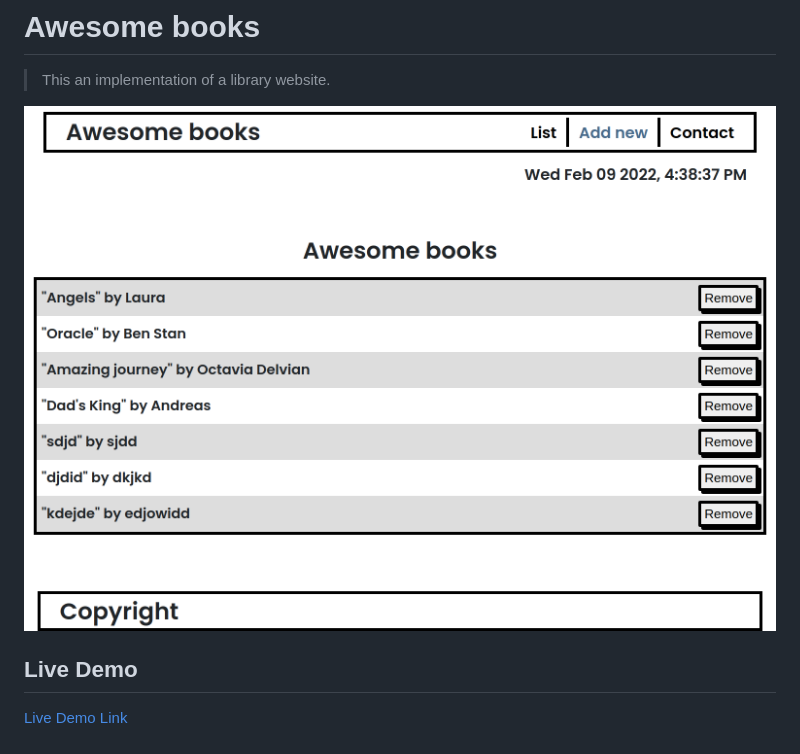
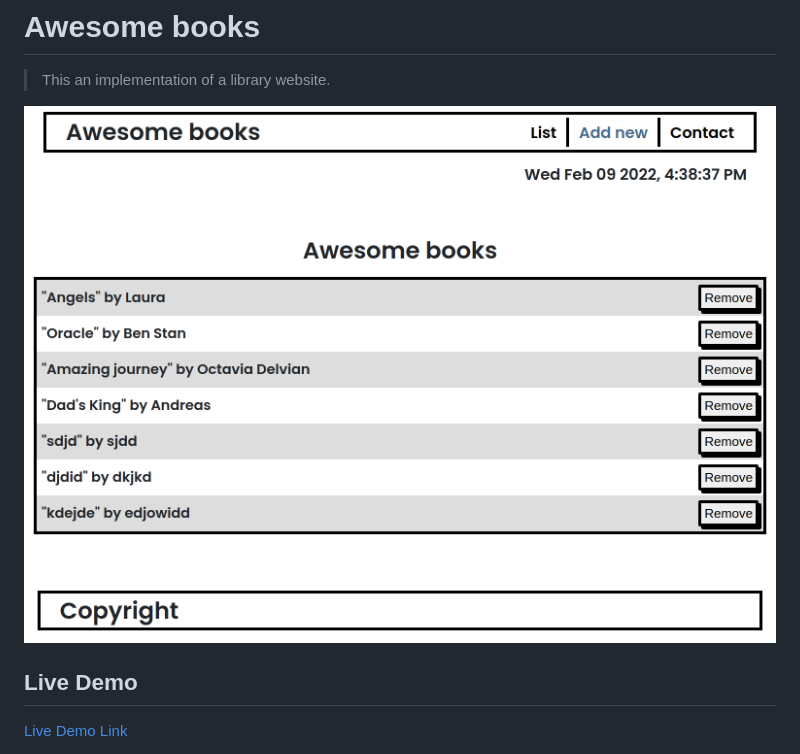
Before and after one commit to mirouhml/awesome-books, a Markdown page: README.md, the part around the change. GitHub-like rendering; pictures changed too: src/Screenshot4.png (added).

Commit message:
Update README screenshot.

```diff
--- a/README.md
+++ b/README.md
@@ -4,7 +4,7 @@
 
 > This an implementation of a library website.
 
-![screenshot](./src/Screenshot3.png)
+![screenshot](./src/Screenshot4.png)
 
 ## Live Demo
 
```
